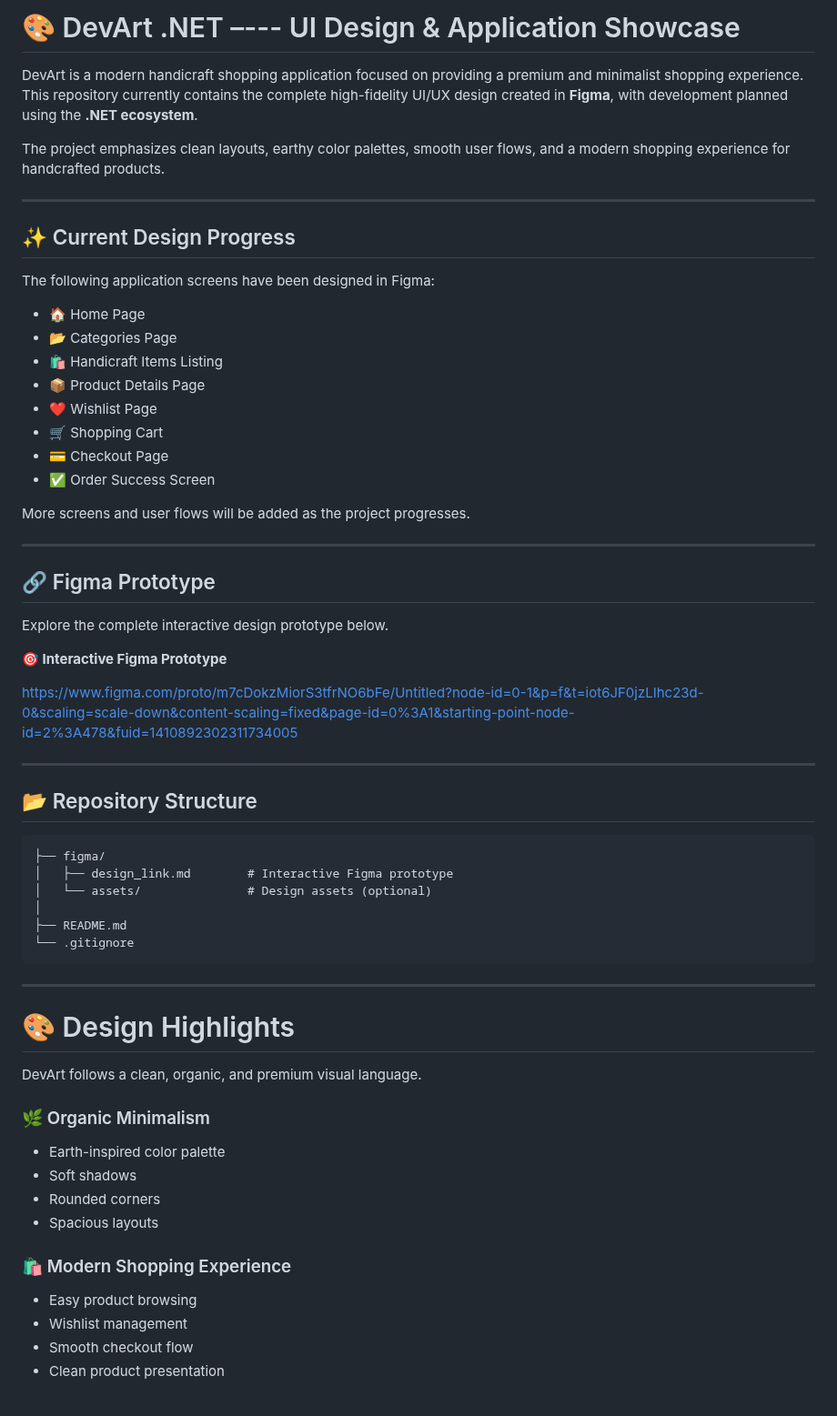
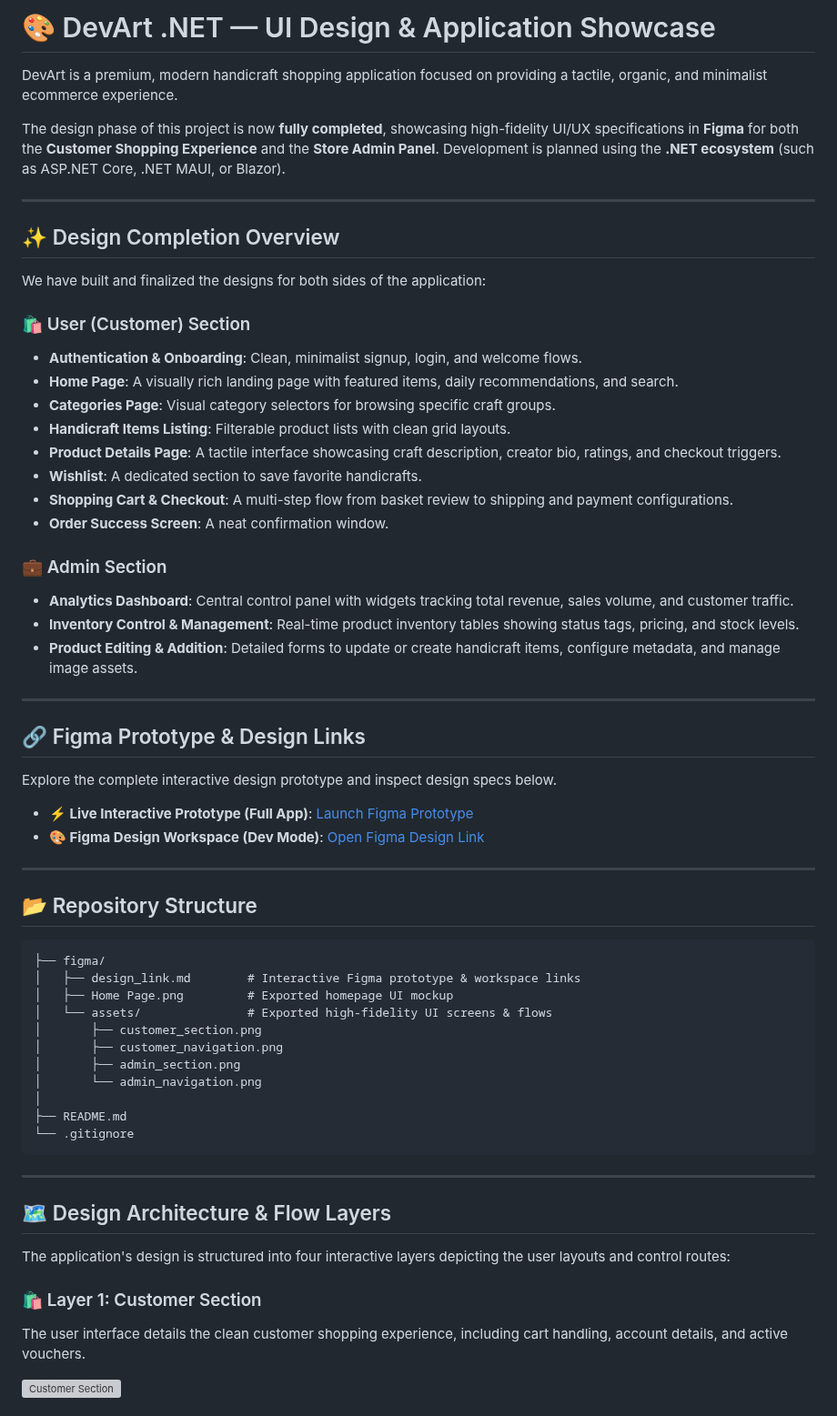
Before and after one commit to Prem-Agravat/DevArt_.NET, a Markdown page: README.md, the part around one of its changes. Shown at 91% size. GitHub-like rendering; grey boxes are pictures that could not be loaded.

Commit message:
Update README and Figma specifications for completed User and Admin sections design

````diff
--- a/README.md
+++ b/README.md
@@ -1,35 +1,38 @@
-# 🎨 DevArt .NET –--- UI Design & Application Showcase
+# 🎨 DevArt .NET — UI Design & Application Showcase
 
-DevArt is a modern handicraft shopping application focused on providing a premium and minimalist shopping experience. This repository currently contains the complete high-fidelity UI/UX design created in **Figma**, with development planned using the **.NET ecosystem**.
+DevArt is a premium, modern handicraft shopping application focused on providing a tactile, organic, and minimalist ecommerce experience.
 
-The project emphasizes clean layouts, earthy color palettes, smooth user flows, and a modern shopping experience for handcrafted products.
+The design phase of this project is now **fully completed**, showcasing high-fidelity UI/UX specifications in **Figma** for both the **Customer Shopping Experience** and the **Store Admin Panel**. Development is planned using the **.NET ecosystem** (such as ASP.NET Core, .NET MAUI, or Blazor).
 
 ---
 
-## ✨ Current Design Progress
+## ✨ Design Completion Overview
 
-The following application screens have been designed in Figma:
+We have built and finalized the designs for both sides of the application:
 
-- 🏠 Home Page
-- 📂 Categories Page
-- 🛍️ Handicraft Items Listing
-- 📦 Product Details Page
-- ❤️ Wishlist Page
-- 🛒 Shopping Cart
-- 💳 Checkout Page
-- ✅ Order Success Screen
+### 🛍️ User (Customer) Section
+* **Authentication & Onboarding**: Clean, minimalist signup, login, and welcome flows.
+* **Home Page**: A visually rich landing page with featured items, daily recommendations, and search.
+* **Categories Page**: Visual category selectors for browsing specific craft groups.
+* **Handicraft Items Listing**: Filterable product lists with clean grid layouts.
+* **Product Details Page**: A tactile interface showcasing craft description, creator bio, ratings, and checkout triggers.
+* **Wishlist**: A dedicated section to save favorite handicrafts.
+* **Shopping Cart & Checkout**: A multi-step flow from basket review to shipping and payment configurations.
+* **Order Success Screen**: A neat confirmation window.
 
-More screens and user flows will be added as the project progresses.
+### 💼 Admin Section
+* **Analytics Dashboard**: Central control panel with widgets tracking total revenue, sales volume, and customer traffic.
+* **Inventory Control & Management**: Real-time product inventory tables showing status tags, pricing, and stock levels.
+* **Product Editing & Addition**: Detailed forms to update or create handicraft items, configure metadata, and manage image assets.
 
 ---
 
-## 🔗 Figma Prototype
+## 🔗 Figma Prototype & Design Links
 
-Explore the complete interactive design prototype below.
+Explore the complete interactive design prototype and inspect design specs below.
 
-**🎯 Interactive Figma Prototype**
-
-https://www.figma.com/proto/m7cDokzMiorS3tfrNO6bFe/Untitled?node-id=0-1&p=f&t=iot6JF0jzLIhc23d-0&scaling=scale-down&content-scaling=fixed&page-id=0%3A1&starting-point-node-id=2%3A478&fuid=1410892302311734005
+* **⚡ Live Interactive Prototype (Full App)**: [Launch Figma Prototype](https://www.figma.com/proto/S5bQWaqh9je6CCEzaqppYL/DevArt-Flutter-App?node-id=2-273&p=f&t=6NYSDUl090e1h4K4-0&scaling=scale-down&content-scaling=fixed&page-id=0%3A1&starting-point-node-id=2%3A273&device-frame=0)
+* **🎨 Figma Design Workspace (Dev Mode)**: [Open Figma Design Link](https://www.figma.com/design/S5bQWaqh9je6CCEzaqppYL/DevArt-Flutter-App?node-id=0-1&m=dev&t=6NYSDUl090e1h4K4-1)
 
 ---
 
@@ -37,8 +40,13 @@ https://www.figma.com/proto/m7cDokzMiorS3tfrNO6bFe/Untitled?node-id=0-1&p=f&t=io
 
 ```text
 ├── figma/
-│   ├── design_link.md        # Interactive Figma prototype
-│   └── assets/               # Design assets (optional)
+│   ├── design_link.md        # Interactive Figma prototype & workspace links
+│   ├── Home Page.png         # Exported homepage UI mockup
+│   └── assets/               # Exported high-fidelity UI screens & flows
+│       ├── customer_section.png
+│       ├── customer_navigation.png
+│       ├── admin_section.png
+│       └── admin_navigation.png
 │
 ├── README.md
 └── .gitignore
@@ -46,19 +54,12 @@ https://www.figma.com/proto/m7cDokzMiorS3tfrNO6bFe/Untitled?node-id=0-1&p=f&t=io
 
 ---
 
-# 🎨 Design Highlights
+## 🗺️ Design Architecture & Flow Layers
 
-DevArt follows a clean, organic, and premium visual language.
+The application's design is structured into four interactive layers depicting the user layouts and control routes:
 
-### 🌿 Organic Minimalism
-- Earth-inspired color palette
-- Soft shadows
-- Rounded corners
-- Spacious layouts
+### 🛍️ Layer 1: Customer Section
+The user interface details the clean customer shopping experience, including cart handling, account details, and active vouchers.
 
-### 🛍️ Modern Shopping Experience
-- Easy product browsing
-- Wishlist management
-- Smooth checkout flow
-- Clean product presentation
+![Customer Section](figma/assets/customer_section.png)
 
````
Also changed, not shown: other parts of README.md (+53 -53 lines), figma/design_link.md (+4 -3 lines), figma/assets/admin_navigation.png (added), figma/assets/admin_section.png (added), 2 other files.
